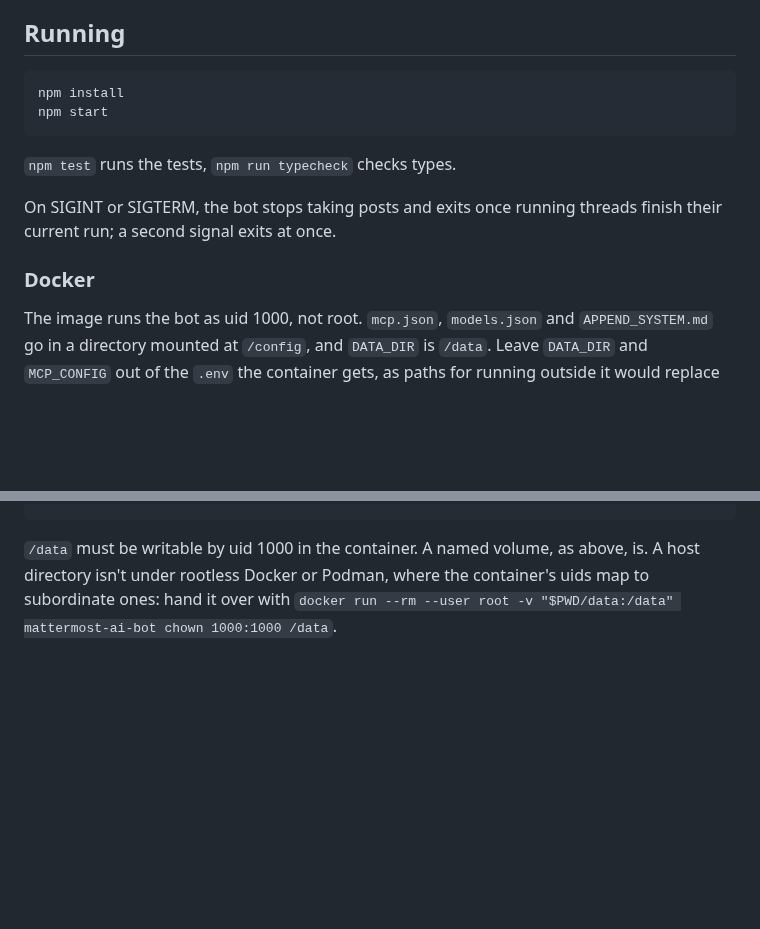
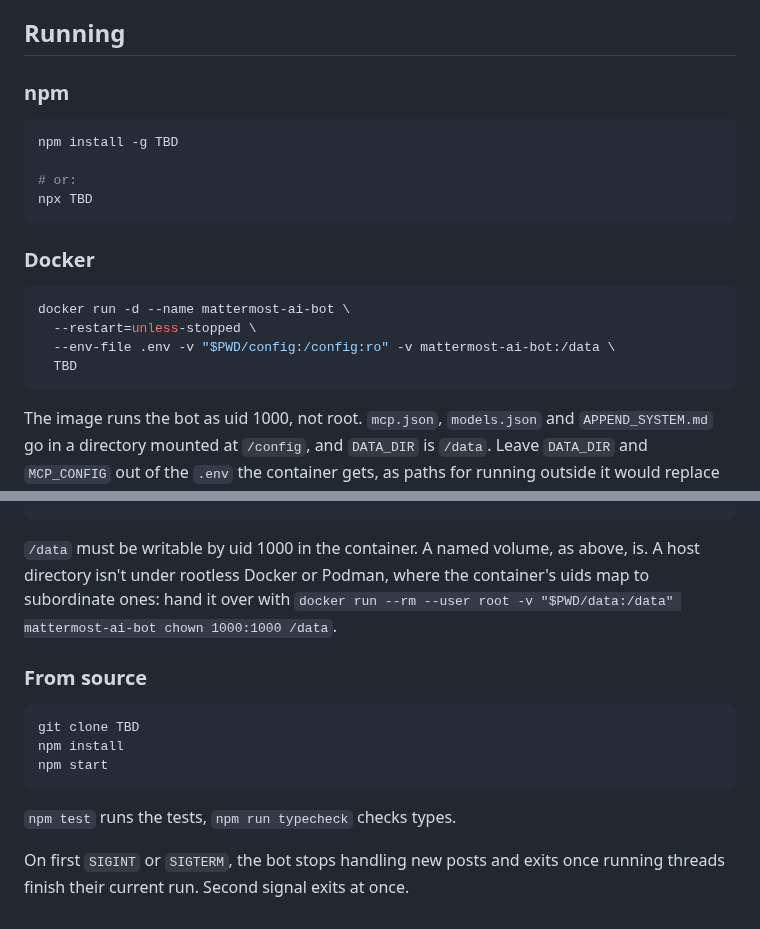
Before and after one commit to mmalecki/mattermost-ai-bot, a Markdown page: README.md, 2 parts joined by grey strips. Drawn GitHub-style; blank space fills up the shorter version.

````diff
--- a/README.md
+++ b/README.md
@@ -83,17 +82,24 @@ meantime, recurring ones included, are dropped. Intervals run up to 24 days, fro
 minute for a recurring one, and a thread can have 10 jobs.
 
 ## Running
+
+### npm
+
 ```sh
-npm install
-npm start
+npm install -g TBD
+
+# or:
+npx TBD
 ```
 
-`npm test` runs the tests, `npm run typecheck` checks types.
+### Docker
+```sh
+docker run -d --name mattermost-ai-bot \
+  --restart=unless-stopped \
+  --env-file .env -v "$PWD/config:/config:ro" -v mattermost-ai-bot:/data \
+  TBD
+```
 
-On SIGINT or SIGTERM, the bot stops taking posts and exits once running threads finish their current run; a second
-signal exits at once.
-
-### Docker
 The image runs the bot as uid 1000, not root. `mcp.json`, `models.json` and `APPEND_SYSTEM.md` go in a directory
 mounted at `/config`, and `DATA_DIR` is `/data`. Leave `DATA_DIR` and `MCP_CONFIG` out of the `.env` the container
 gets, as paths for running outside it would replace these:
@@ -106,3 +112,15 @@ docker run -d --name mattermost-ai-bot --env-file .env -v "$PWD/config:/config:r
 `/data` must be writable by uid 1000 in the container. A named volume, as above, is. A host directory isn't under
 rootless Docker or Podman, where the container's uids map to subordinate ones: hand it over with
 `docker run --rm --user root -v "$PWD/data:/data" mattermost-ai-bot chown 1000:1000 /data`.
+
+### From source
+```sh
+git clone TBD
+npm install
+npm start
+```
+
+`npm test` runs the tests, `npm run typecheck` checks types.
+
+On first `SIGINT` or `SIGTERM`, the bot stops handling new posts and exits once running threads finish their current run.
+Second signal exits at once.
````
Also changed, not shown: other parts of README.md (+23 -24 lines), docs/thread.png (added).
